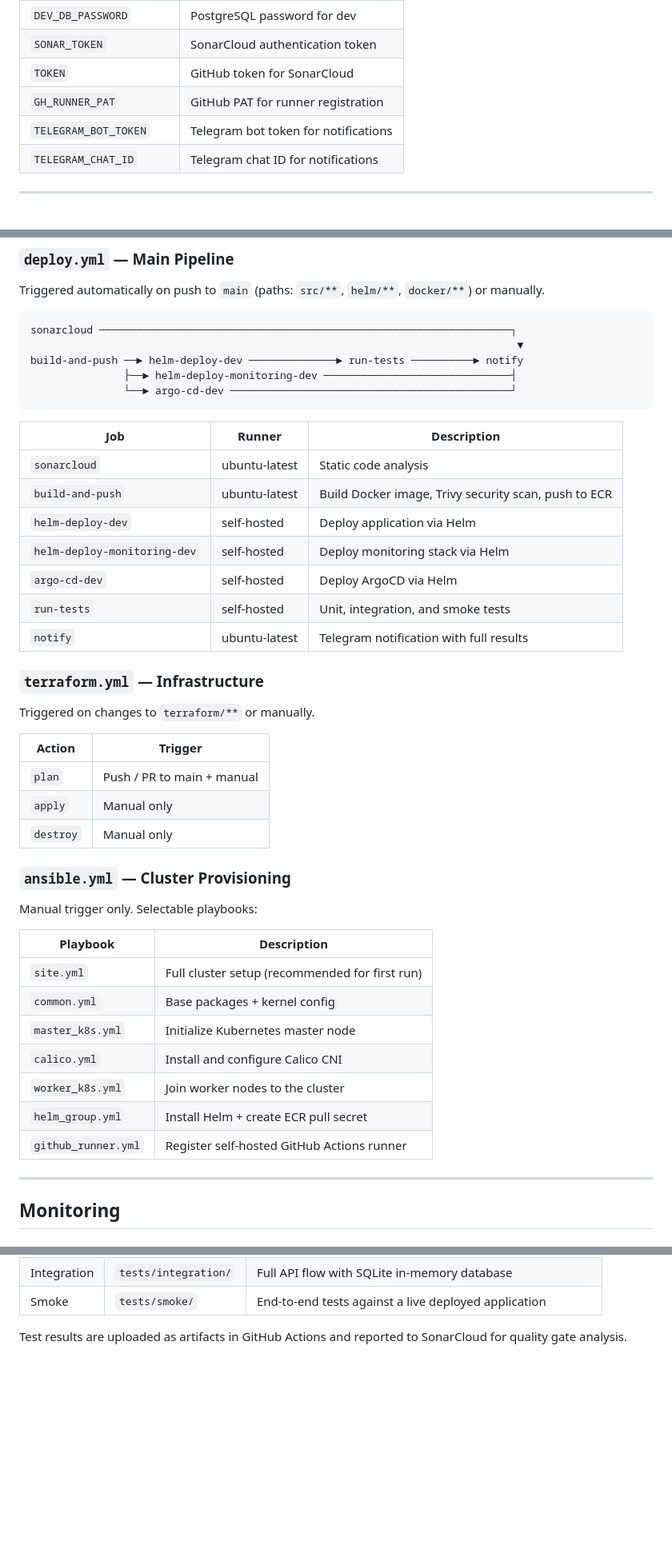
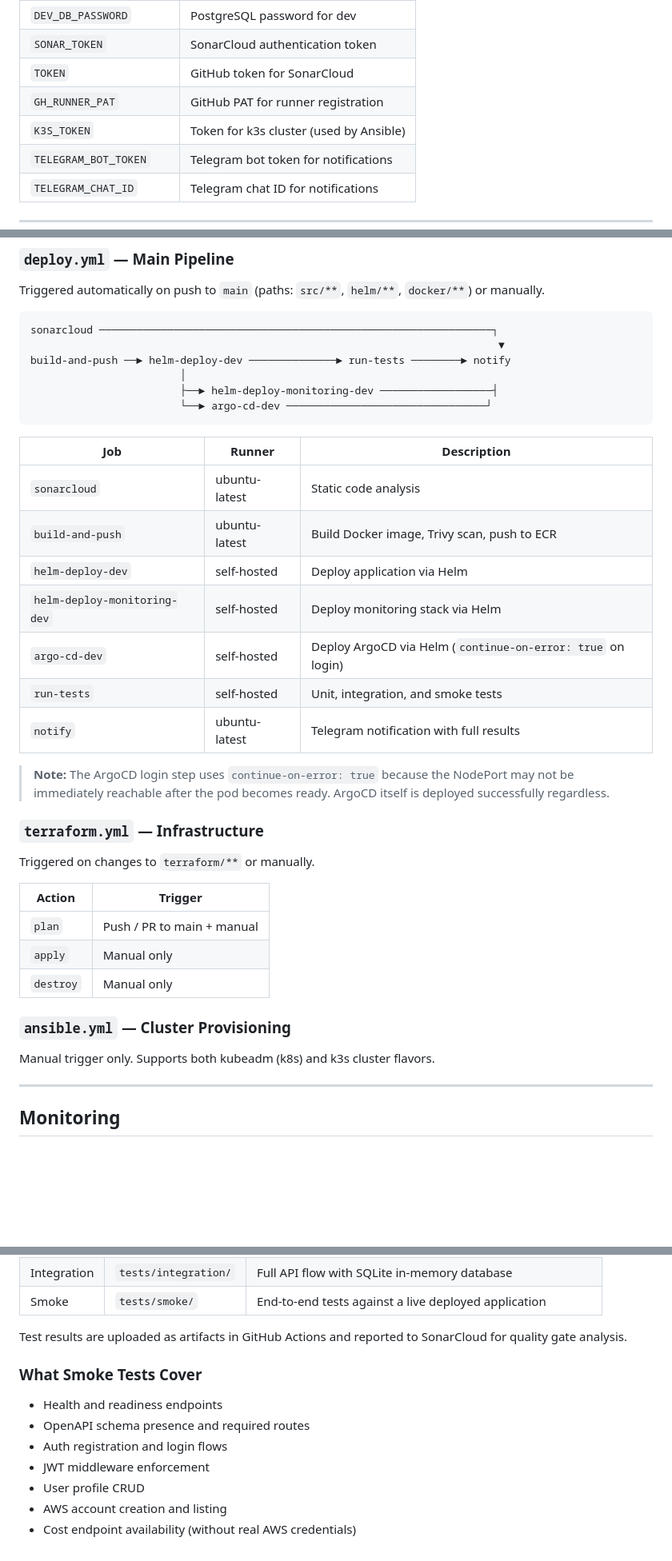
Before and after one commit to kubezen-stack/cloud-resource-cost, a Markdown page: README.md, 3 parts joined by grey strips. Shown at 80% size. GitHub-like rendering; blank space fills up the shorter version.

Commit message:
docs: update readme with current architecture and fixes

````diff
--- a/README.md
+++ b/README.md
@@ -147,6 +147,7 @@ Configure these in **Settings → Secrets and variables → Actions** before run
 | `SONAR_TOKEN` | SonarCloud authentication token |
 | `TOKEN` | GitHub token for SonarCloud |
 | `GH_RUNNER_PAT` | GitHub PAT for runner registration |
+| `K3S_TOKEN` | Token for k3s cluster (used by Ansible) |
 | `TELEGRAM_BOT_TOKEN` | Telegram bot token for notifications |
 | `TELEGRAM_CHAT_ID` | Telegram chat ID for notifications |
 
@@ -295,22 +318,25 @@ kubectl port-forward svc/monitoring-victoria-metrics-single-server \
 Triggered automatically on push to `main` (paths: `src/**`, `helm/**`, `docker/**`) or manually.
 
 ```
-sonarcloud ──────────────────────────────────────────────────────────────────┐
-                                                                              ▼
-build-and-push ──► helm-deploy-dev ──────────────► run-tests ──────────► notify
-               ├──► helm-deploy-monitoring-dev ──────────────────────────────┤
-               └──► argo-cd-dev ─────────────────────────────────────────────┘
+sonarcloud ───────────────────────────────────────────────────────────────┐
+                                                                           ▼
+build-and-push ──► helm-deploy-dev ──────────────► run-tests ────────► notify
+                        │
+                        ├──► helm-deploy-monitoring-dev ──────────────────┤
+                        └──► argo-cd-dev ────────────────────────────────┘
 ```
 
 | Job | Runner | Description |
 |-----|--------|-------------|
 | `sonarcloud` | ubuntu-latest | Static code analysis |
-| `build-and-push` | ubuntu-latest | Build Docker image, Trivy security scan, push to ECR |
+| `build-and-push` | ubuntu-latest | Build Docker image, Trivy scan, push to ECR |
 | `helm-deploy-dev` | self-hosted | Deploy application via Helm |
 | `helm-deploy-monitoring-dev` | self-hosted | Deploy monitoring stack via Helm |
-| `argo-cd-dev` | self-hosted | Deploy ArgoCD via Helm |
+| `argo-cd-dev` | self-hosted | Deploy ArgoCD via Helm (`continue-on-error: true` on login) |
 | `run-tests` | self-hosted | Unit, integration, and smoke tests |
 | `notify` | ubuntu-latest | Telegram notification with full results |
+
+> **Note:** The ArgoCD login step uses `continue-on-error: true` because the NodePort may not be immediately reachable after the pod becomes ready. ArgoCD itself is deployed successfully regardless.
 
 ### `terraform.yml` — Infrastructure
 
@@ -324,17 +350,7 @@ Triggered on changes to `terraform/**` or manually.
 
 ### `ansible.yml` — Cluster Provisioning
 
-Manual trigger only. Selectable playbooks:
-
-| Playbook | Description |
-|----------|-------------|
-| `site.yml` | Full cluster setup (recommended for first run) |
-| `common.yml` | Base packages + kernel config |
-| `master_k8s.yml` | Initialize Kubernetes master node |
-| `calico.yml` | Install and configure Calico CNI |
-| `worker_k8s.yml` | Join worker nodes to the cluster |
-| `helm_group.yml` | Install Helm + create ECR pull secret |
-| `github_runner.yml` | Register self-hosted GitHub Actions runner |
+Manual trigger only. Supports both kubeadm (k8s) and k3s cluster flavors.
 
 ---
 
@@ -435,3 +455,13 @@ pytest -v --junitxml=results.xml
 | Smoke | `tests/smoke/` | End-to-end tests against a live deployed application |
 
 Test results are uploaded as artifacts in GitHub Actions and reported to SonarCloud for quality gate analysis.
+
+### What Smoke Tests Cover
+
+- Health and readiness endpoints
+- OpenAPI schema presence and required routes
+- Auth registration and login flows
+- JWT middleware enforcement
+- User profile CRUD
+- AWS account creation and listing
+- Cost endpoint availability (without real AWS credentials)
````
Also changed, not shown: other parts of README.md (+50 -24 lines).
